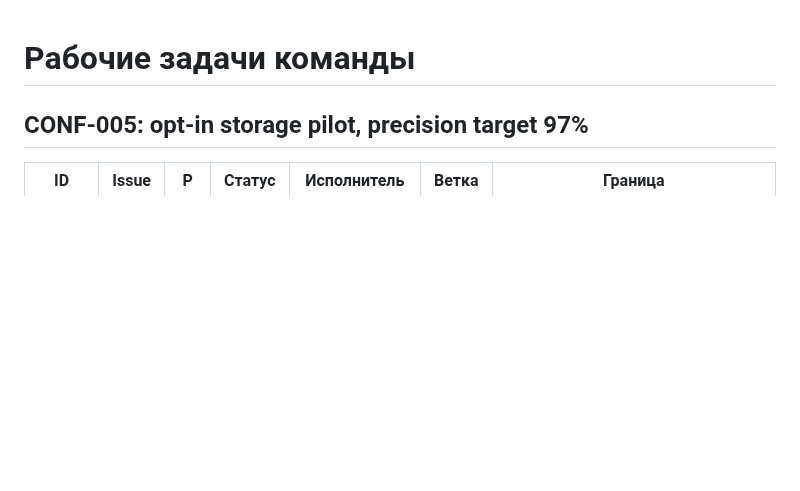
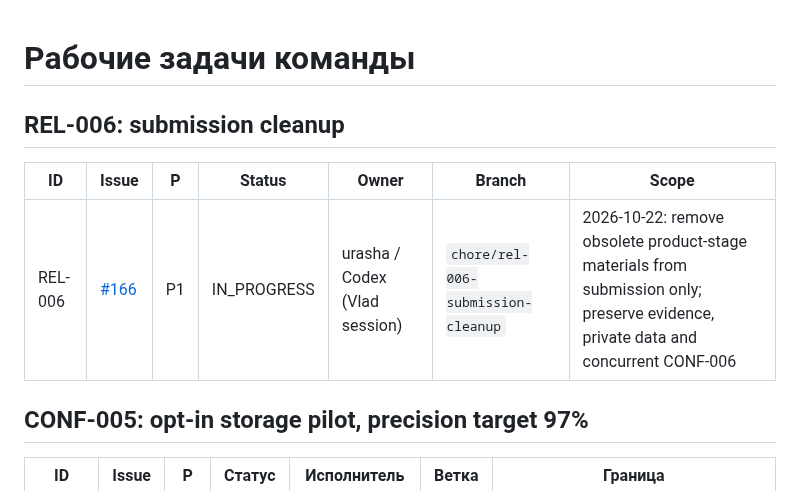
Before and after one commit to CRUDoshleps/GoodsAI, a Markdown page: TASKS.md, the part around the change. GitHub-like rendering; blank space fills up the shorter version.

Commit message:
chore(tasks): claim REL-006

```diff
--- a/TASKS.md
+++ b/TASKS.md
@@ -1,4 +1,10 @@
 # Рабочие задачи команды
+
+## REL-006: submission cleanup
+
+| ID | Issue | P | Status | Owner | Branch | Scope |
+| --- | --- | --- | --- | --- | --- | --- |
+| REL-006 | [#166](https://github.com/CRUDoshleps/GoodsAI/issues/166) | P1 | IN_PROGRESS | urasha / Codex (Vlad session) | `chore/rel-006-submission-cleanup` | 2026-10-22: remove obsolete product-stage materials from submission only; preserve evidence, private data and concurrent CONF-006 |
 
 ## CONF-005: opt-in storage pilot, precision target 97%
 
```
